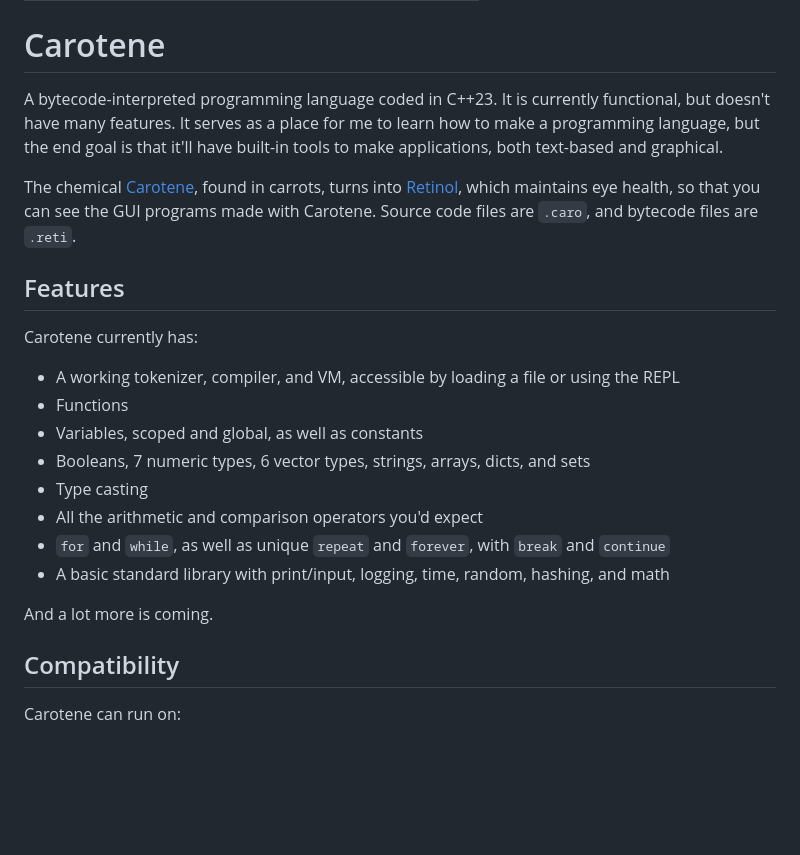
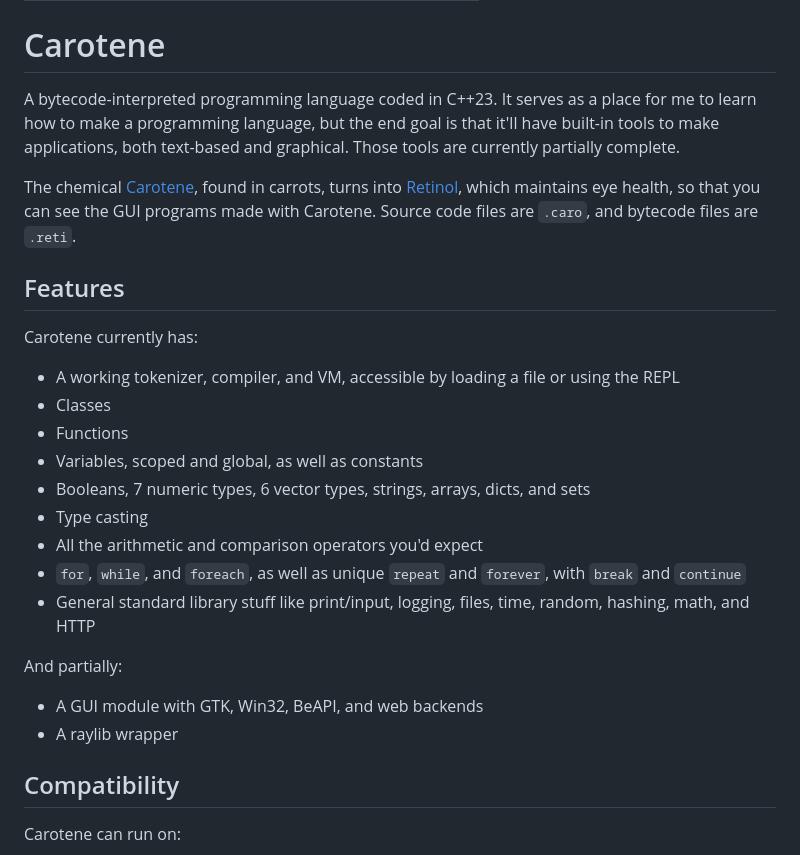
Before and after one commit to anpang54/carotene, a Markdown page: README.md, the part around the change. Drawn GitHub-style; blank space fills up the shorter version.

Commit message:
update feature set

```diff
--- a/README.md
+++ b/README.md
@@ -7,7 +7,7 @@
 
 # Carotene
 
-A bytecode-interpreted programming language coded in C++23. It is currently functional, but doesn't have many features. It serves as a place for me to learn how to make a programming language, but the end goal is that it'll have built-in tools to make applications, both text-based and graphical.
+A bytecode-interpreted programming language coded in C++23. It serves as a place for me to learn how to make a programming language, but the end goal is that it'll have built-in tools to make applications, both text-based and graphical. Those tools are currently partially complete.
 
 The chemical [Carotene](https://en.wikipedia.org/wiki/Carotene), found in carrots, turns into [Retinol](https://en.wikipedia.org/wiki/Retinol), which maintains eye health, so that you can see the GUI programs made with Carotene. Source code files are `.caro`, and bytecode files are `.reti`.
 
@@ -16,15 +16,18 @@ The chemical [Carotene](https://en.wikipedia.org/wiki/Carotene), found in carrot
 
 Carotene currently has:
 - A working tokenizer, compiler, and VM, accessible by loading a file or using the REPL
+- Classes
 - Functions
 - Variables, scoped and global, as well as constants
 - Booleans, 7 numeric types, 6 vector types, strings, arrays, dicts, and sets
 - Type casting
 - All the arithmetic and comparison operators you'd expect
-- `for` and `while`, as well as unique `repeat` and `forever`, with `break` and `continue`
-- A basic standard library with print/input, logging, time, random, hashing, and math
+- `for`, `while`, and `foreach`, as well as unique `repeat` and `forever`, with `break` and `continue`
+- General standard library stuff like print/input, logging, files, time, random, hashing, math, and HTTP
 
-And a lot more is coming.
+And partially:
+- A GUI module with GTK, Win32, BeAPI, and web backends
+- A raylib wrapper
 
 
 ## Compatibility
```
